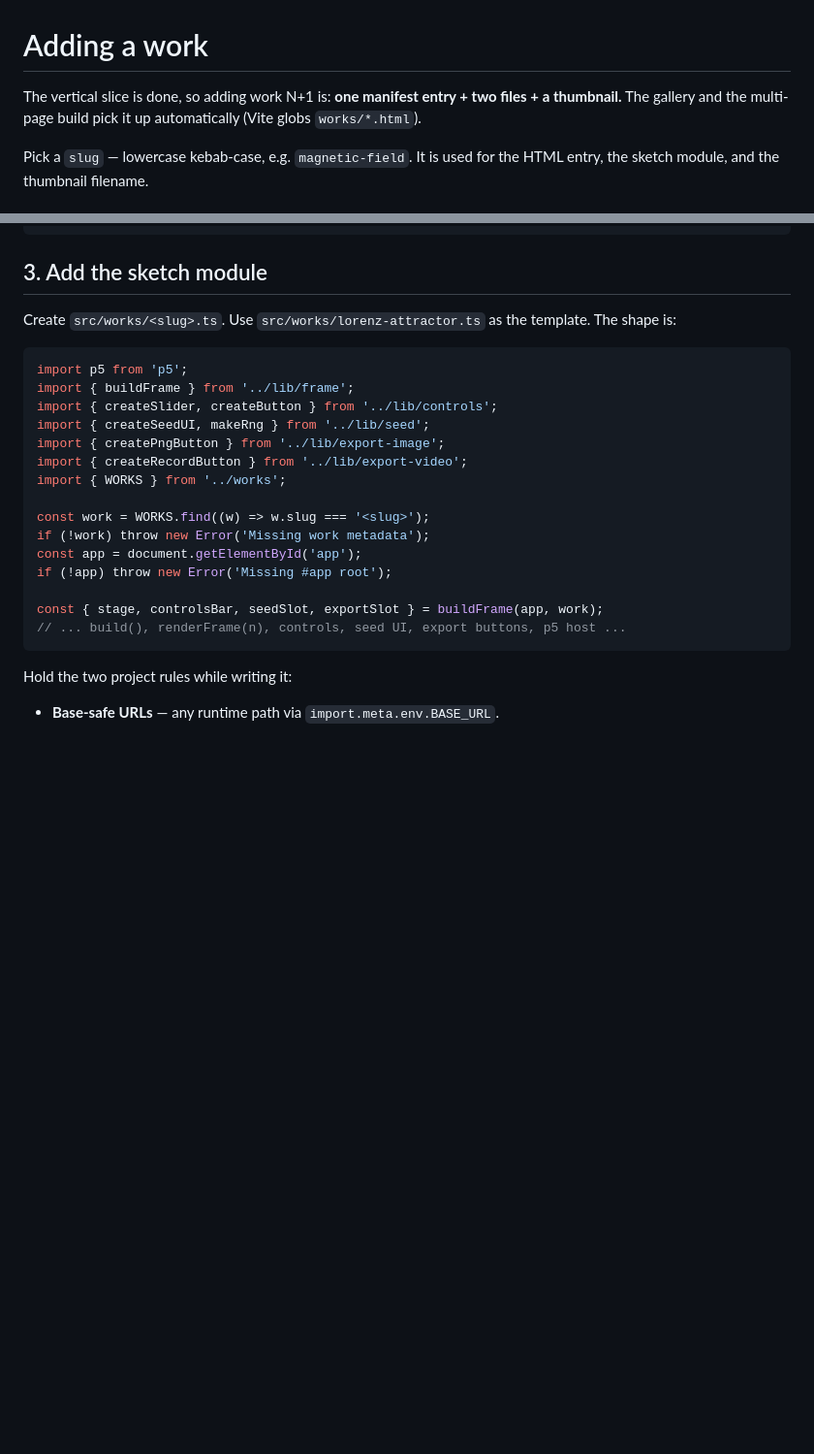
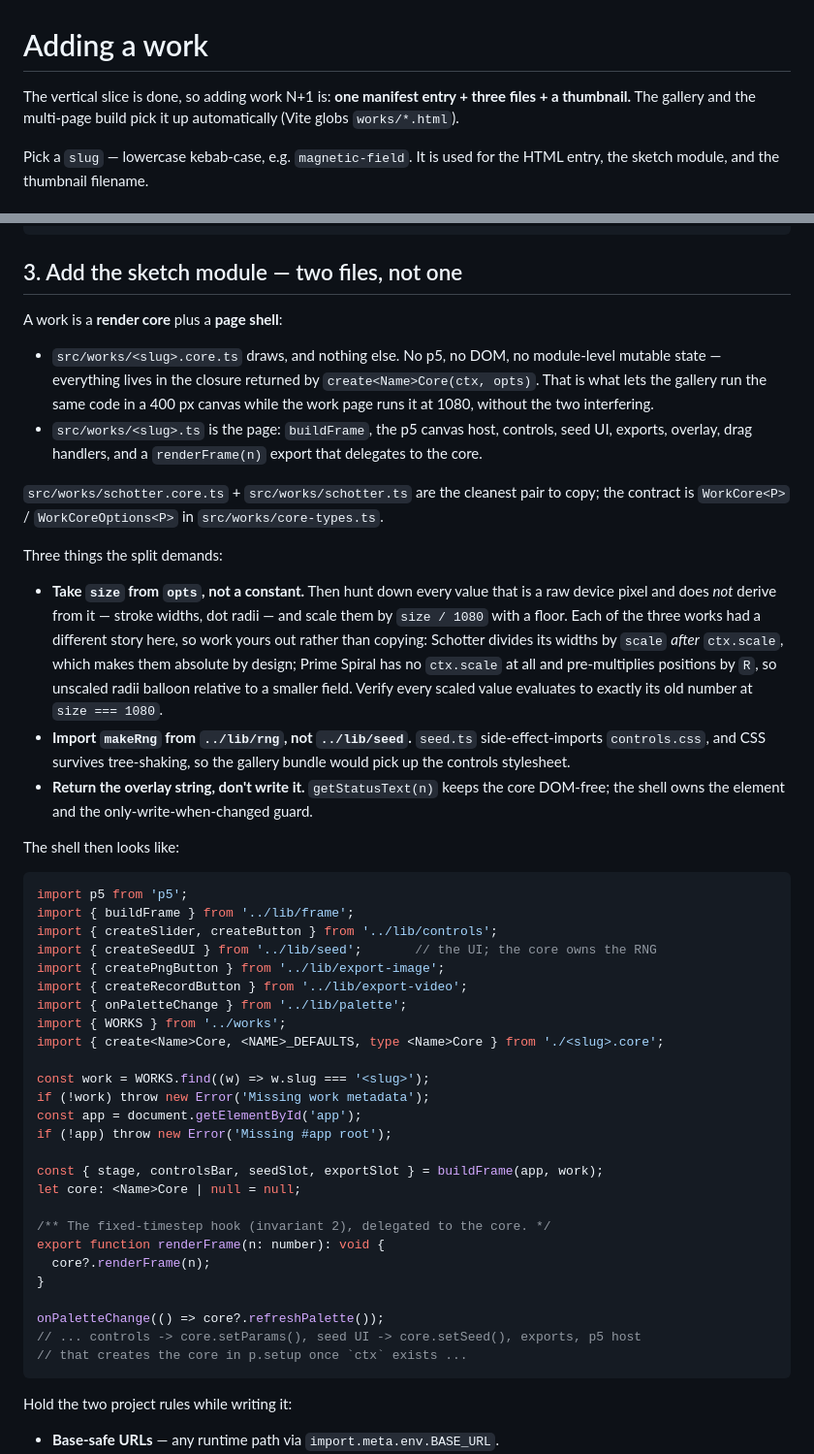
Before and after one commit to sadah/aleatory, a Markdown page: docs/ADD_A_WORK.md, 2 parts joined by grey strips. Shown at 97% size. Drawn GitHub-style; blank space fills up the shorter version.

````diff
--- a/docs/ADD_A_WORK.md
+++ b/docs/ADD_A_WORK.md
@@ -1,6 +1,6 @@
 # Adding a work
 
-The vertical slice is done, so adding work N+1 is: **one manifest entry + two
+The vertical slice is done, so adding work N+1 is: **one manifest entry + three
 files + a thumbnail.** The gallery and the multi-page build pick it up
 automatically (Vite globs `works/*.html`).
 
@@ -62,19 +62,51 @@ title + script path):
 </html>
 ```
 
-## 3. Add the sketch module
+## 3. Add the sketch module — two files, not one
 
-Create `src/works/<slug>.ts`. Use `src/works/lorenz-attractor.ts` as the
-template. The shape is:
+A work is a **render core** plus a **page shell**:
+
+- `src/works/<slug>.core.ts` draws, and nothing else. No p5, no DOM, no
+  module-level mutable state — everything lives in the closure returned by
+  `create<Name>Core(ctx, opts)`. That is what lets the gallery run the same code
+  in a 400 px canvas while the work page runs it at 1080, without the two
+  interfering.
+- `src/works/<slug>.ts` is the page: `buildFrame`, the p5 canvas host, controls,
+  seed UI, exports, overlay, drag handlers, and a `renderFrame(n)` export that
+  delegates to the core.
+
+`src/works/schotter.core.ts` + `src/works/schotter.ts` are the cleanest pair to
+copy; the contract is `WorkCore<P>` / `WorkCoreOptions<P>` in
+`src/works/core-types.ts`.
+
+Three things the split demands:
+
+- **Take `size` from `opts`, not a constant.** Then hunt down every value that is
+  a raw device pixel and does *not* derive from it — stroke widths, dot radii —
+  and scale them by `size / 1080` with a floor. Each of the three works had a
+  different story here, so work yours out rather than copying: Schotter divides
+  its widths by `scale` *after* `ctx.scale`, which makes them absolute by design;
+  Prime Spiral has no `ctx.scale` at all and pre-multiplies positions by `R`, so
+  unscaled radii balloon relative to a smaller field. Verify every scaled value
+  evaluates to exactly its old number at `size === 1080`.
+- **Import `makeRng` from `../lib/rng`, not `../lib/seed`.** `seed.ts`
+  side-effect-imports `controls.css`, and CSS survives tree-shaking, so the
+  gallery bundle would pick up the controls stylesheet.
+- **Return the overlay string, don't write it.** `getStatusText(n)` keeps the
+  core DOM-free; the shell owns the element and the only-write-when-changed guard.
+
+The shell then looks like:
 
 ```ts
 import p5 from 'p5';
 import { buildFrame } from '../lib/frame';
 import { createSlider, createButton } from '../lib/controls';
-import { createSeedUI, makeRng } from '../lib/seed';
+import { createSeedUI } from '../lib/seed';       // the UI; the core owns the RNG
 import { createPngButton } from '../lib/export-image';
 import { createRecordButton } from '../lib/export-video';
+import { onPaletteChange } from '../lib/palette';
 import { WORKS } from '../works';
+import { create<Name>Core, <NAME>_DEFAULTS, type <Name>Core } from './<slug>.core';
 
 const work = WORKS.find((w) => w.slug === '<slug>');
 if (!work) throw new Error('Missing work metadata');
@@ -82,7 +114,16 @@ const app = document.getElementById('app');
 if (!app) throw new Error('Missing #app root');
 
 const { stage, controlsBar, seedSlot, exportSlot } = buildFrame(app, work);
-// ... build(), renderFrame(n), controls, seed UI, export buttons, p5 host ...
+let core: <Name>Core | null = null;
+
+/** The fixed-timestep hook (invariant 2), delegated to the core. */
+export function renderFrame(n: number): void {
+  core?.renderFrame(n);
+}
+
+onPaletteChange(() => core?.refreshPalette());
+// ... controls -> core.setParams(), seed UI -> core.setSeed(), exports, p5 host
+// that creates the core in p.setup once `ctx` exists ...
 ```
 
 Hold the two project rules while writing it:
````
Also changed, not shown: other parts of docs/ADD_A_WORK.md (+49 -5 lines), docs/STATUS.md (+14 -20 lines).
